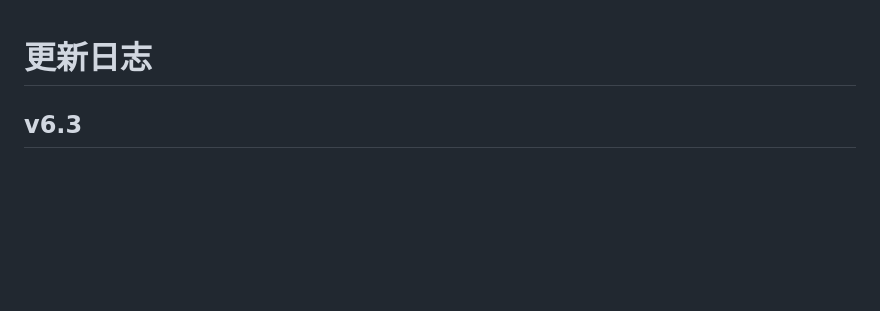
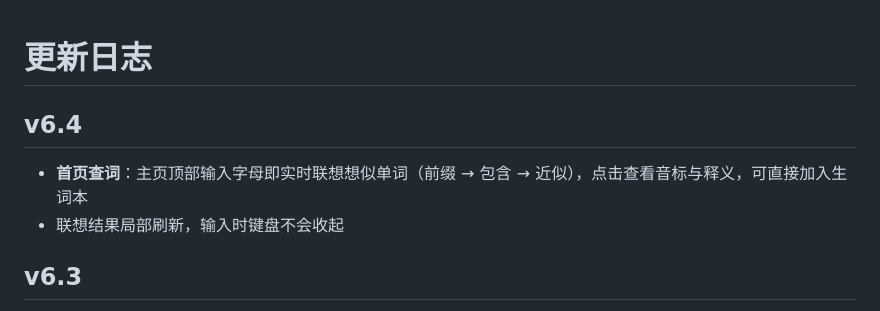
Before and after one commit to bhxcvb/yuhuan, a Markdown page: CHANGELOG.md, the part around the change. GitHub-like rendering; blank space fills up the shorter version.

```diff
--- a/CHANGELOG.md
+++ b/CHANGELOG.md
@@ -1,4 +1,9 @@
 # 更新日志
+
+## v6.4
+
+- **首页查词**：主页顶部输入字母即实时联想想似单词（前缀 → 包含 → 近似），点击查看音标与释义，可直接加入生词本
+- 联想结果局部刷新，输入时键盘不会收起
 
 ## v6.3
 
```
Also changed, not shown: README.md (+2 -0 lines), screenshots/search.png (added), 1 other file.
